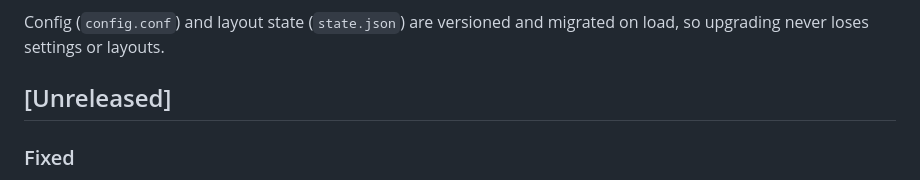
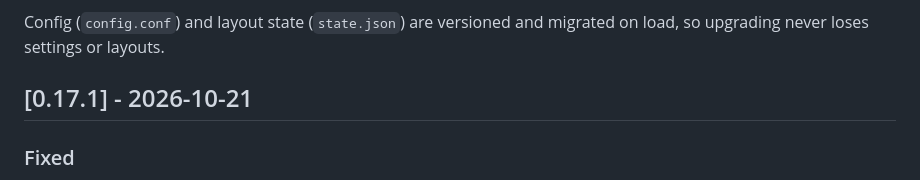
Before and after one commit to nanot1m/better-win-manager, a Markdown page: CHANGELOG.md, the part around the change. Rendered like a GitHub page.

Commit message:
Release 0.17.1
Co-Authored-By: Claude Opus 5.5 <noreply@anthropic.com>

```diff
--- a/CHANGELOG.md
+++ b/CHANGELOG.md
@@ -4,7 +4,7 @@ All notable changes to BetterWM. The format follows [Keep a Changelog](https://k
 
 Config (`config.conf`) and layout state (`state.json`) are versioned and migrated on load, so upgrading never loses settings or layouts.
 
-## [Unreleased]
+## [0.17.1] - 2026-10-21
 
 ### Fixed
 - Clicking a control that changes a window's frame by itself (YouTube's fullscreen button, a double-click zoom) untiled the window as if it had been dragged by hand. Only a press that moves the mouse at least 20 points counts now; a plain click also no longer saves the fullscreen frame as the window's floating spot. A shorter drag snaps the window back to its slot on release.
```
